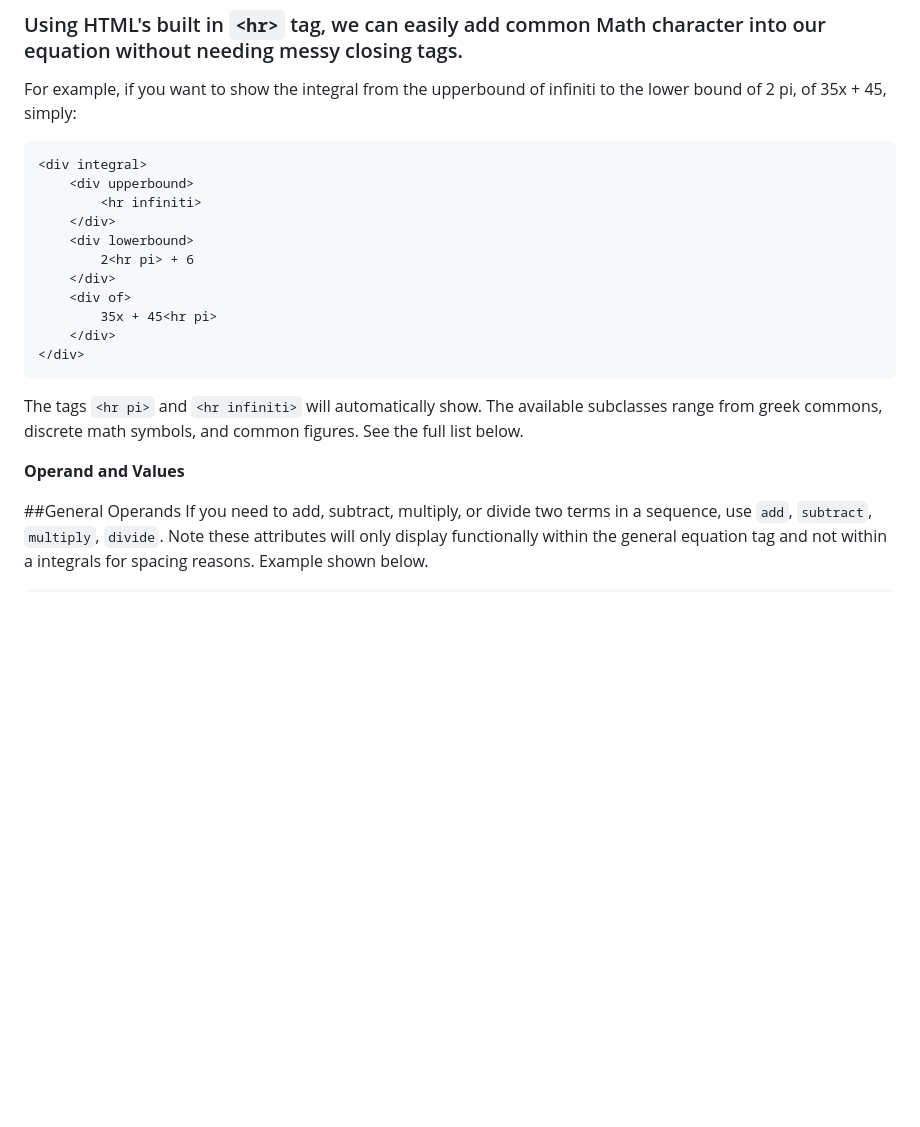
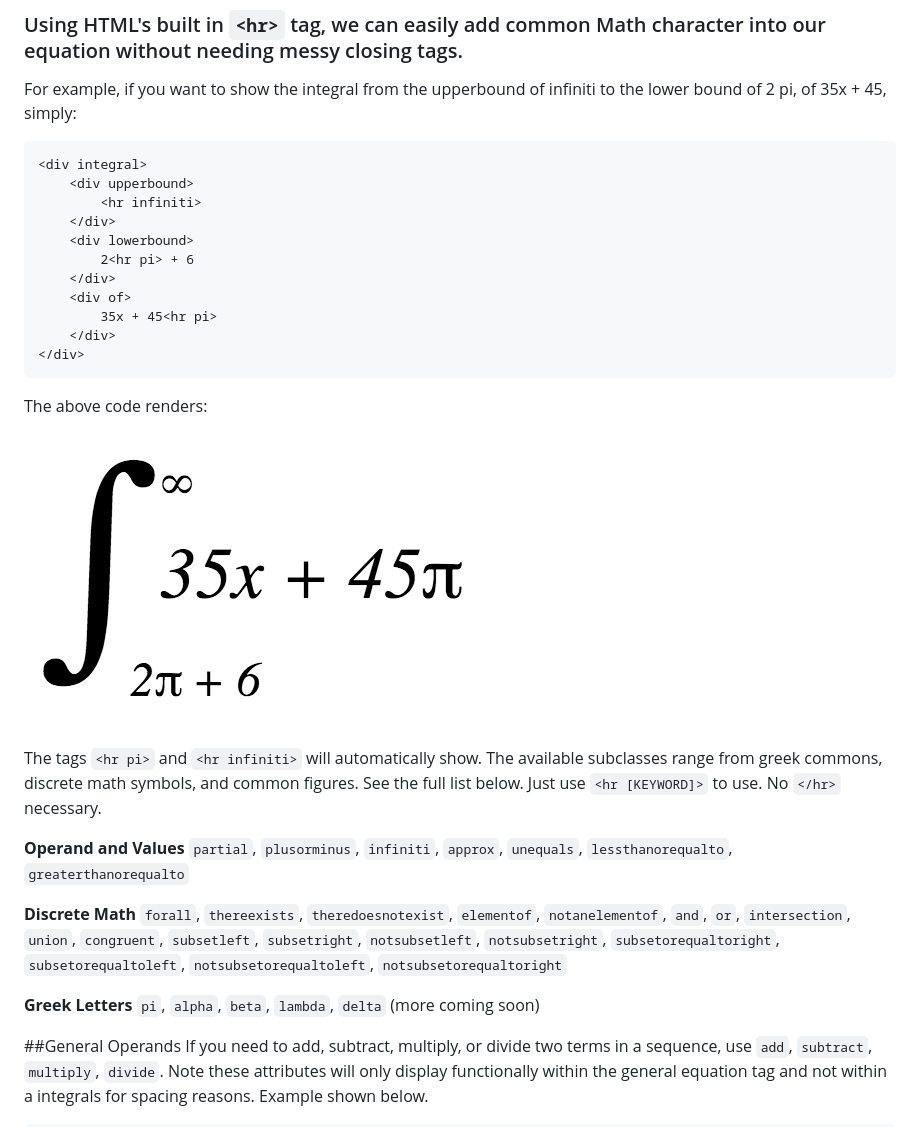
Before and after one commit to parsegon/math-css, a Markdown page: README.md, the part around the change printed below. GitHub-like rendering; pictures changed too: example/render3.png (added); blank space fills up the shorter version.

Commit message:
fixing documentation

````diff
--- a/README.md
+++ b/README.md
@@ -131,7 +131,7 @@ Calculus-CSS also tries to allow users to never have to look up Unicode symbols
 ### Using HTML's built in ```<hr>``` tag, we can easily add common Math character into our equation without needing messy closing tags.
 
 For example, if you want to show the integral from the upperbound of infiniti to the lower bound of 2 pi, of 35x + 45, simply:
-```
+```HTML
 <div integral>
     <div upperbound>
         <hr infiniti>
@@ -145,11 +145,22 @@ For example, if you want to show the integral from the upperbound of infiniti to
 </div>
 ```
 
+The above code renders:
+
+![Render Example](/example/render3.png)
+
+
 The tags ```<hr pi>``` and ```<hr infiniti>``` will automatically show. The available subclasses range from greek commons, discrete
-math symbols, and common figures.  See the full list below.
+math symbols, and common figures.  See the full list below.  Just use ```<hr [KEYWORD]>``` to use.  No ```</hr>``` necessary.
 
 **Operand and Values**
+```partial```, ```plusorminus```, ```infiniti```, ```approx```, ```unequals```, ```lessthanorequalto```, ```greaterthanorequalto```
 
+**Discrete Math**
+```forall```, ```thereexists```, ```theredoesnotexist```, ```elementof```, ```notanelementof```, ```and```, ```or```, ```intersection```, ```union```, ```congruent```, ```subsetleft```, ```subsetright```, ```notsubsetleft```, ```notsubsetright```, ```subsetorequaltoright```, ```subsetorequaltoleft```, ```notsubsetorequaltoleft```, ```notsubsetorequaltoright```
+
+**Greek Letters**
+```pi```, ```alpha```, ```beta```, ```lambda```, ```delta``` (more coming soon)
 
 ##General Operands
 If you need to add, subtract, multiply, or divide two terms in a sequence, use ```add```, ```subtract```, ```multiply```, ```divide```.
````
Also changed, not shown: other parts of README.md (+1 -1 lines).
